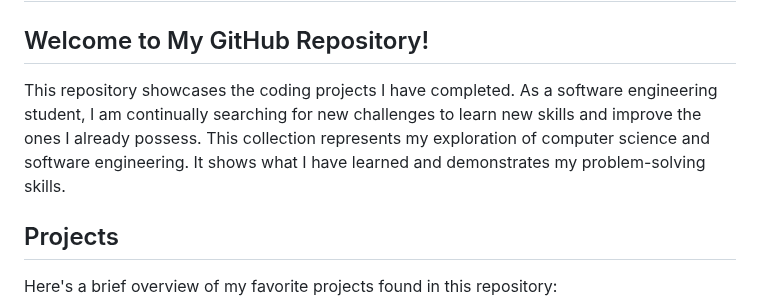
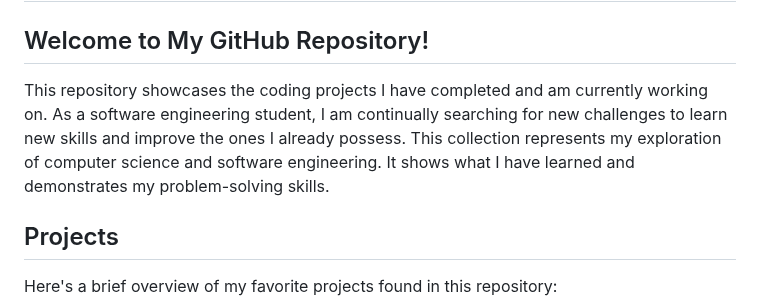
Before and after one commit to wyattS-95/WyattShabe, a Markdown page: README.md, the part around the change. Rendered like a GitHub page.

```diff
--- a/README.md
+++ b/README.md
@@ -1,6 +1,6 @@
 # Wyatt Shabe
 ## Welcome to My GitHub Repository!
-This repository showcases the coding projects I have completed. As a software engineering student, I am continually searching for new challenges to learn new skills and improve the ones I already possess. This collection represents my exploration of computer science and software engineering. It shows what I have learned and demonstrates my problem-solving skills.
+This repository showcases the coding projects I have completed and am currently working on. As a software engineering student, I am continually searching for new challenges to learn new skills and improve the ones I already possess. This collection represents my exploration of computer science and software engineering. It shows what I have learned and demonstrates my problem-solving skills.
 
 ## Projects
 Here's a brief overview of my favorite projects found in this repository:
```
